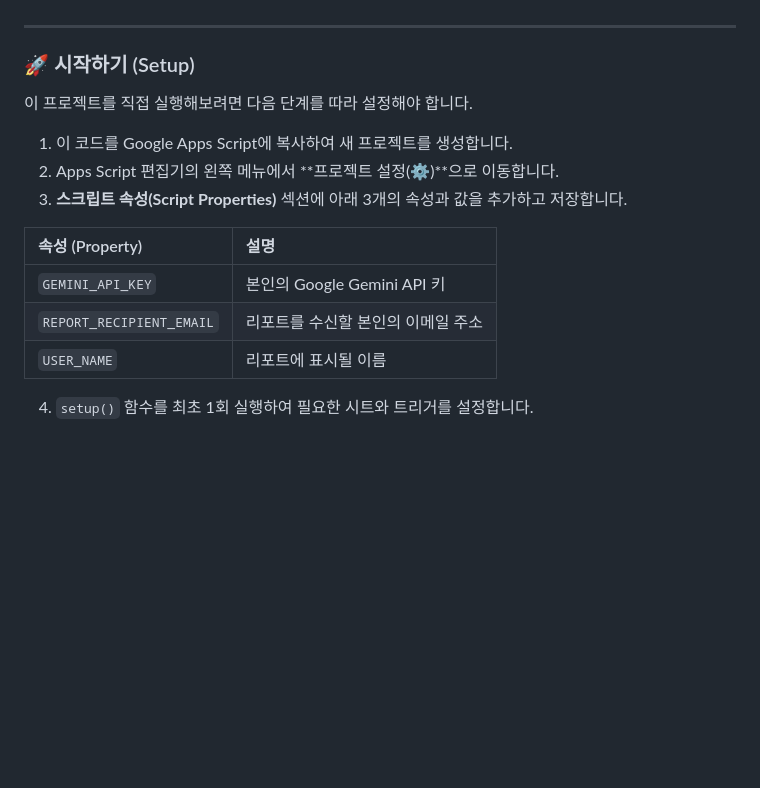
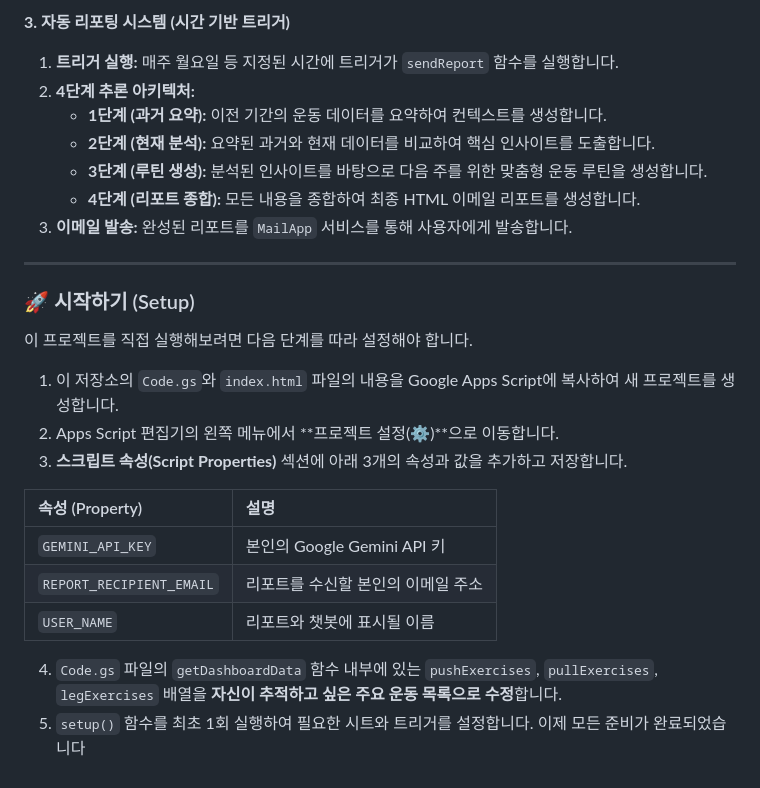
Before and after one commit to DongDong2e2e/exercise-report-automation-gcp, a Markdown page: README.md, the part around one of its changes. Drawn GitHub-style; blank space fills up the shorter version.

```diff
--- a/README.md
+++ b/README.md
@@ -33,9 +52,17 @@ Google Sheets에 텍스트로 작성된 운동일지를 AI가 자동으로 분
+**3. 자동 리포팅 시스템 (시간 기반 트리거)**
+1.  **트리거 실행:** 매주 월요일 등 지정된 시간에 트리거가 `sendReport` 함수를 실행합니다.
+2.  **4단계 추론 아키텍처:**
+    *   **1단계 (과거 요약):** 이전 기간의 운동 데이터를 요약하여 컨텍스트를 생성합니다.
+    *   **2단계 (현재 분석):** 요약된 과거와 현재 데이터를 비교하여 핵심 인사이트를 도출합니다.
+    *   **3단계 (루틴 생성):** 분석된 인사이트를 바탕으로 다음 주를 위한 맞춤형 운동 루틴을 생성합니다.
+    *   **4단계 (리포트 종합):** 모든 내용을 종합하여 최종 HTML 이메일 리포트를 생성합니다.
+3.  **이메일 발송:** 완성된 리포트를 `MailApp` 서비스를 통해 사용자에게 발송합니다.
 ---
 ### 🚀 시작하기 (Setup)
 
 이 프로젝트를 직접 실행해보려면 다음 단계를 따라 설정해야 합니다.
 
-1.  이 코드를 Google Apps Script에 복사하여 새 프로젝트를 생성합니다.
+1.  이 저장소의 `Code.gs`와 `index.html` 파일의 내용을 Google Apps Script에 복사하여 새 프로젝트를 생성합니다.
 2.  Apps Script 편집기의 왼쪽 메뉴에서 **프로젝트 설정(⚙️)**으로 이동합니다.
 3.  **스크립트 속성(Script Properties)** 섹션에 아래 3개의 속성과 값을 추가하고 저장합니다.
 
@@ -43,6 +70,7 @@ Google Sheets에 텍스트로 작성된 운동일지를 AI가 자동으로 분
 | :--------------------------- | :------------------------------------------ |
 | `GEMINI_API_KEY`             | 본인의 Google Gemini API 키                 |
 | `REPORT_RECIPIENT_EMAIL`     | 리포트를 수신할 본인의 이메일 주소          |
-| `USER_NAME`                  | 리포트에 표시될 이름                        |
+| `USER_NAME`                  | 리포트와 챗봇에 표시될 이름                 |
 
-4.  `setup()` 함수를 최초 1회 실행하여 필요한 시트와 트리거를 설정합니다.
+4.  `Code.gs` 파일의 `getDashboardData` 함수 내부에 있는 `pushExercises`, `pullExercises`, `legExercises` 배열을 **자신이 추적하고 싶은 주요 운동 목록으로 수정**합니다.
+5.  `setup()` 함수를 최초 1회 실행하여 필요한 시트와 트리거를 설정합니다. 이제 모든 준비가 완료되었습니다
```
Also changed, not shown: other parts of README.md (+39 -20 lines).
